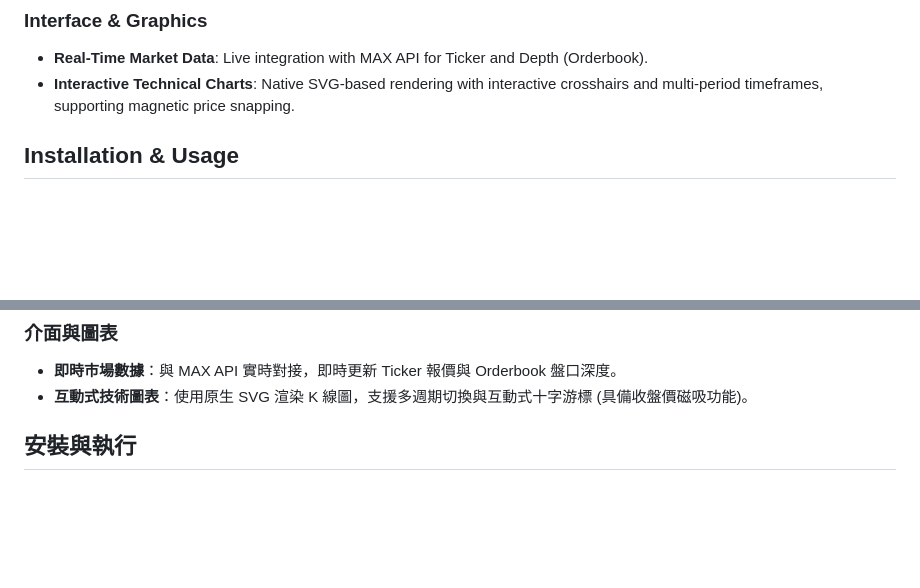
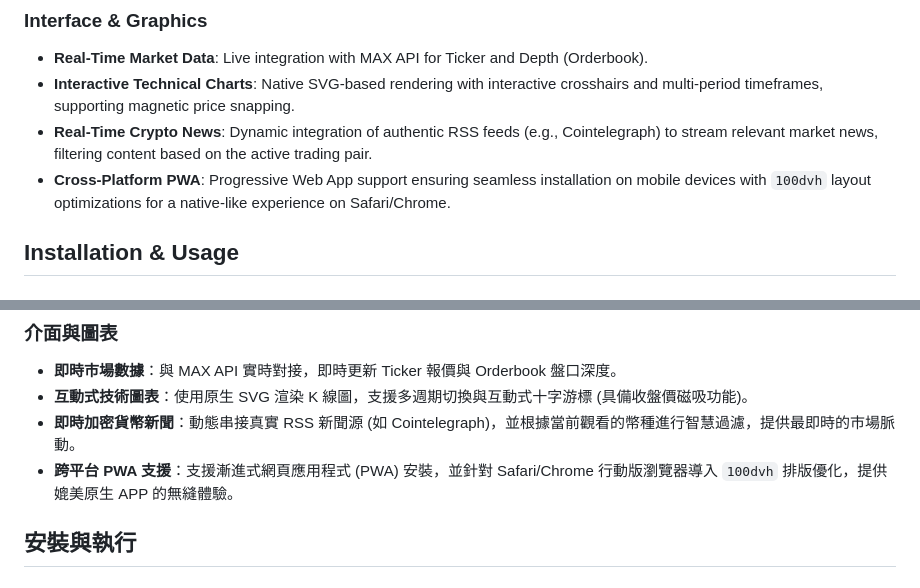
Before and after one commit to a0970760503-collab/team-streamlit, a Markdown page: README.md, 2 parts joined by grey strips. GitHub-like rendering; blank space fills up the shorter version.

Commit message:
docs: add real-time crypto news and PWA features to README

```diff
--- a/README.md
+++ b/README.md
@@ -16,6 +16,8 @@ A fully integrated trading terminal and automated analysis engine. This system a
 ### Interface & Graphics
 - **Real-Time Market Data**: Live integration with MAX API for Ticker and Depth (Orderbook).
 - **Interactive Technical Charts**: Native SVG-based rendering with interactive crosshairs and multi-period timeframes, supporting magnetic price snapping.
+- **Real-Time Crypto News**: Dynamic integration of authentic RSS feeds (e.g., Cointelegraph) to stream relevant market news, filtering content based on the active trading pair.
+- **Cross-Platform PWA**: Progressive Web App support ensuring seamless installation on mobile devices with `100dvh` layout optimizations for a native-like experience on Safari/Chrome.
 
 ## Installation & Usage
 
@@ -70,6 +72,8 @@ To safely stop all services, press `Ctrl + C` in the terminal.
 ### 介面與圖表
 - **即時市場數據**：與 MAX API 實時對接，即時更新 Ticker 報價與 Orderbook 盤口深度。
 - **互動式技術圖表**：使用原生 SVG 渲染 K 線圖，支援多週期切換與互動式十字游標 (具備收盤價磁吸功能)。
+- **即時加密貨幣新聞**：動態串接真實 RSS 新聞源 (如 Cointelegraph)，並根據當前觀看的幣種進行智慧過濾，提供最即時的市場脈動。
+- **跨平台 PWA 支援**：支援漸進式網頁應用程式 (PWA) 安裝，並針對 Safari/Chrome 行動版瀏覽器導入 `100dvh` 排版優化，提供媲美原生 APP 的無縫體驗。
 
 ## 安裝與執行
 
```
